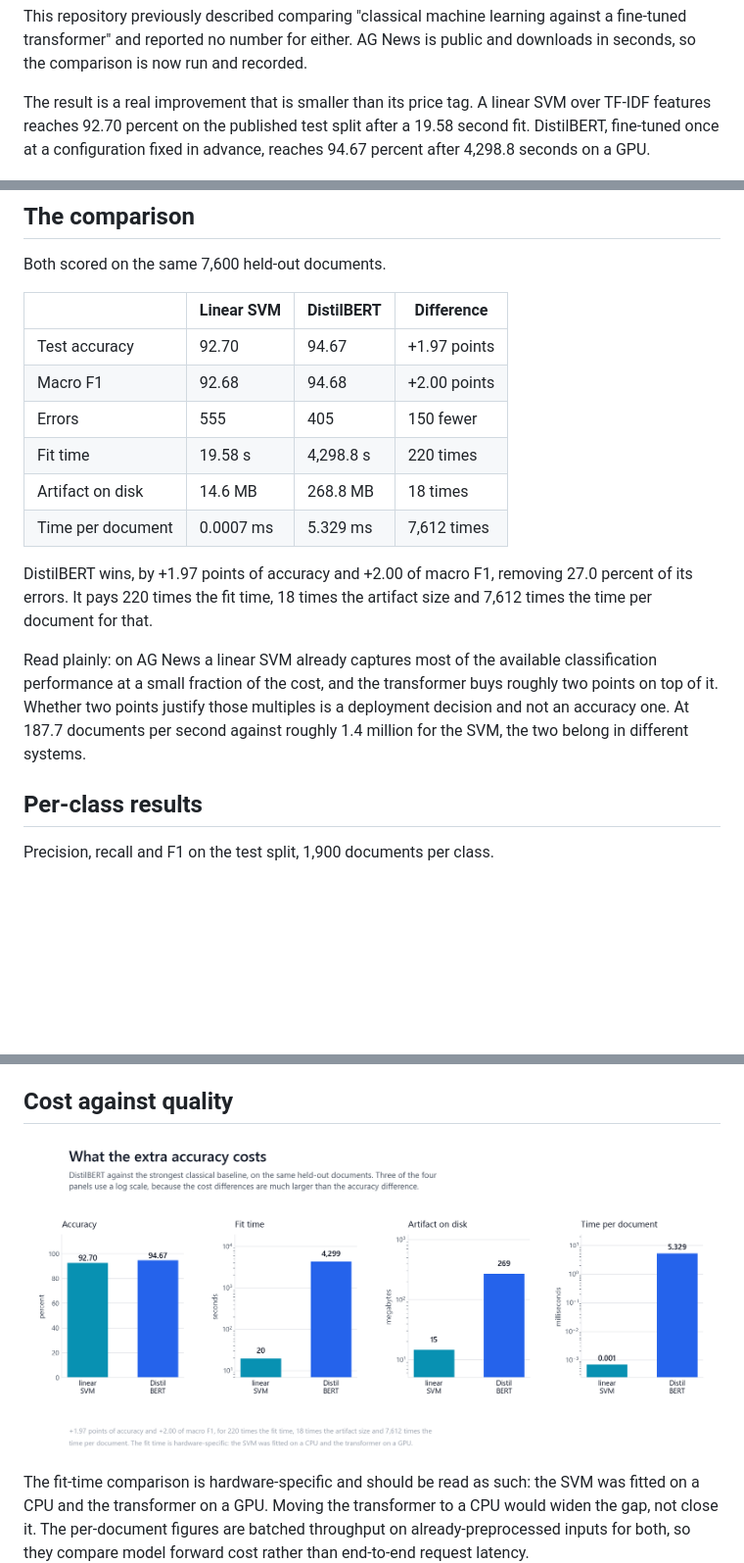
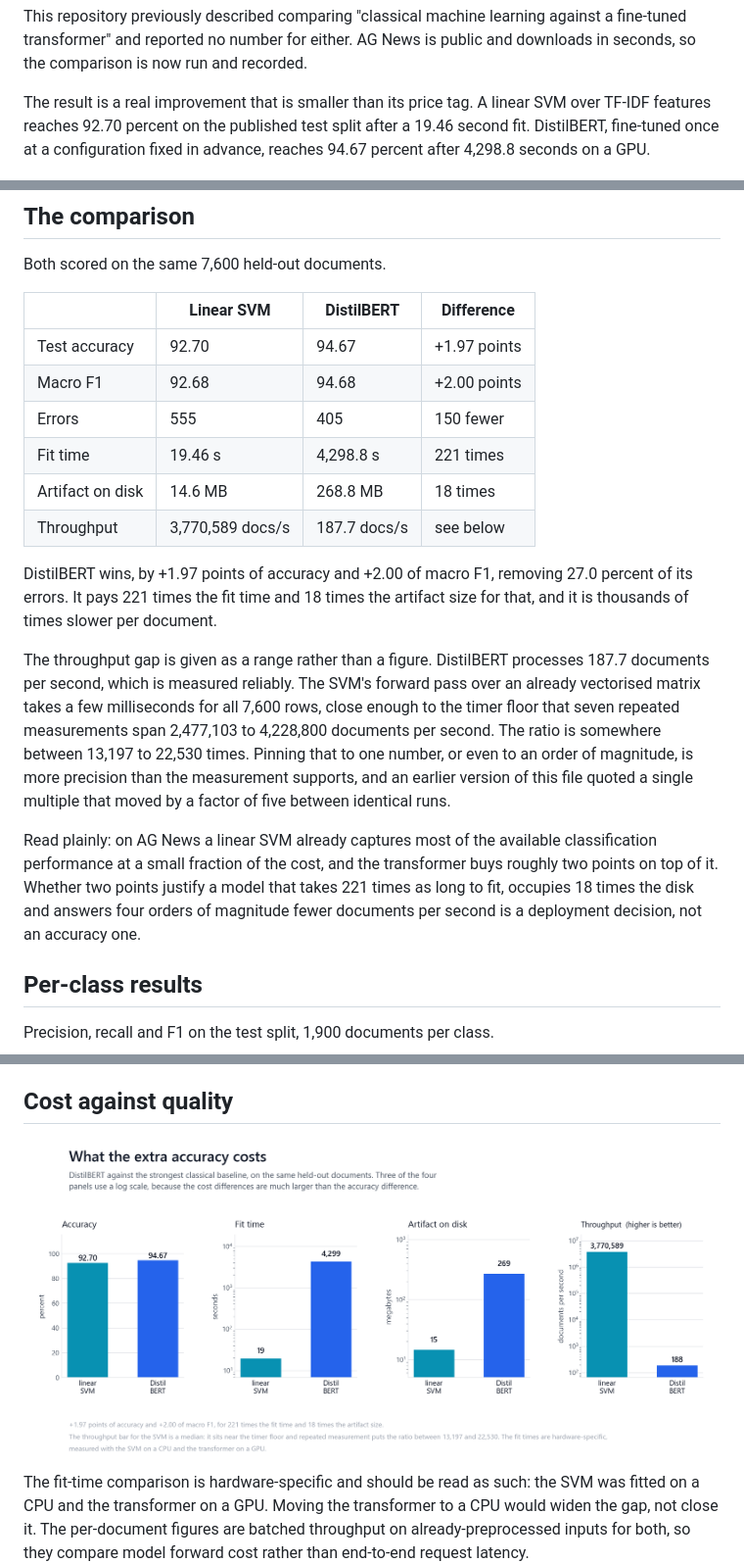
Before and after one commit to mzquadri/NLP-Text-Classification-Transformers, a Markdown page: README.md, 3 parts joined by grey strips. Shown at 98% size. Rendered like a GitHub page; pictures changed too: docs/figures/02_cost_against_quality.png; blank space fills up the shorter version.

```diff
--- a/README.md
+++ b/README.md
@@ -12,7 +12,7 @@ public and downloads in seconds, so the comparison is now run and recorded.
 
 The result is a real improvement that is smaller than its price tag. A linear SVM
 over TF-IDF features reaches 92.70 percent on the published test split after a
-19.58 second fit. DistilBERT, fine-tuned once at a configuration fixed in advance,
+19.46 second fit. DistilBERT, fine-tuned once at a configuration fixed in advance,
 reaches 94.67 percent after 4,298.8 seconds on a GPU.
 
 ![All five, scored on the same held-out documents](docs/figures/01_model_comparison.png)
@@ -137,19 +137,29 @@ Both scored on the same 7,600 held-out documents.
 | Test accuracy | 92.70 | 94.67 | +1.97 points |
 | Macro F1 | 92.68 | 94.68 | +2.00 points |
 | Errors | 555 | 405 | 150 fewer |
-| Fit time | 19.58 s | 4,298.8 s | 220 times |
+| Fit time | 19.46 s | 4,298.8 s | 221 times |
 | Artifact on disk | 14.6 MB | 268.8 MB | 18 times |
-| Time per document | 0.0007 ms | 5.329 ms | 7,612 times |
+| Throughput | 3,770,589 docs/s | 187.7 docs/s | see below |
 
 DistilBERT wins, by +1.97 points of accuracy and +2.00 of macro F1, removing
-27.0 percent of its errors. It pays 220 times the fit time, 18 times the artifact
-size and 7,612 times the time per document for that.
+27.0 percent of its errors. It pays 221 times the fit time and 18 times the artifact
+size for that, and it is thousands of times slower per document.
+
+The throughput gap is given as a range rather than a figure. DistilBERT processes
+187.7 documents per second, which is measured reliably. The SVM's forward pass
+over an already vectorised matrix takes a few milliseconds for all 7,600 rows,
+close enough to the timer floor that seven repeated measurements span 2,477,103 to
+4,228,800 documents per second. The ratio is somewhere between 13,197 to 22,530
+times. Pinning that to one number, or even to an order of magnitude, is more
+precision than the measurement supports, and an earlier version of this file
+quoted a single multiple that moved by a factor of five between identical runs.
 
 Read plainly: on AG News a linear SVM already captures most of the available
 classification performance at a small fraction of the cost, and the transformer
-buys roughly two points on top of it. Whether two points justify those multiples
-is a deployment decision and not an accuracy one. At 187.7 documents per second
-against roughly 1.4 million for the SVM, the two belong in different systems.
+buys roughly two points on top of it. Whether two points justify a model that
+takes 221 times as long to fit, occupies 18 times the disk and answers four orders
+of magnitude fewer documents per second is a deployment decision, not an accuracy
+one.
 
 ## Per-class results
 
```
Also changed, not shown: 8 other files.
